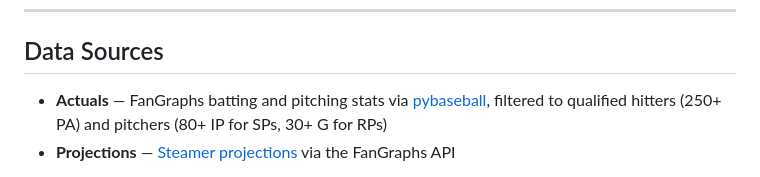
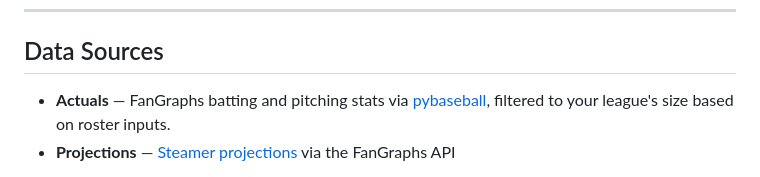
Before and after one commit to calebfinamore/fantasy-scoring-visualizer, a Markdown page: README.md, the part around the change. Drawn GitHub-style.

Commit message:
Revise README

```diff
--- a/README.md
+++ b/README.md
@@ -69,7 +69,7 @@ A web app for visualizing how different fantasy baseball scoring systems affect
 
 ## Data Sources
 
-- **Actuals** — FanGraphs batting and pitching stats via [pybaseball](https://github.com/jldbc/pybaseball), filtered to qualified hitters (250+ PA) and pitchers (80+ IP for SPs, 30+ G for RPs)
+- **Actuals** — FanGraphs batting and pitching stats via [pybaseball](https://github.com/jldbc/pybaseball), filtered to your league's size based on roster inputs.
 - **Projections** — [Steamer projections](https://www.fangraphs.com/projections) via the FanGraphs API
 
 Player pool is dynamically determined by the current date: before November, actuals reflect the previous season and projections reflect the current season; after November, both shift forward one year.
```
